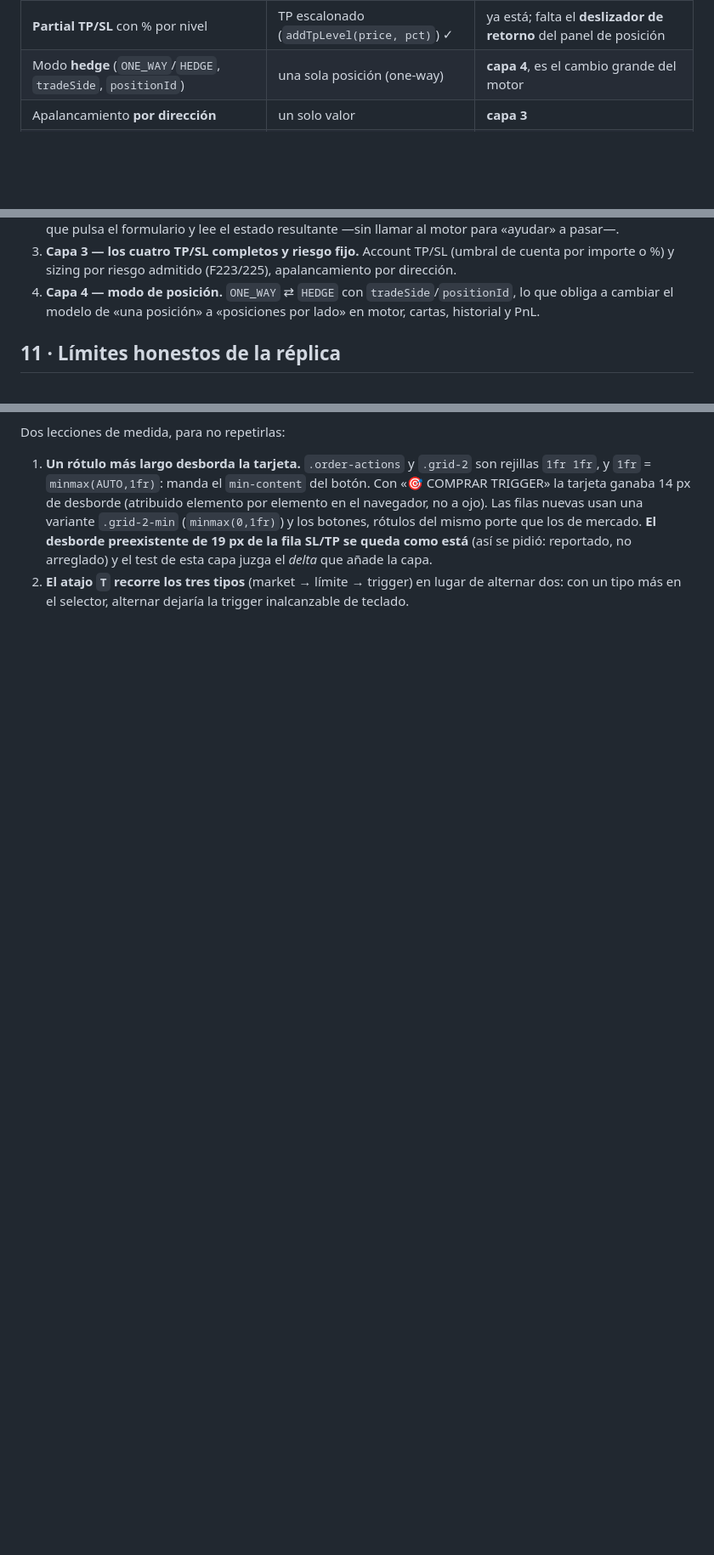
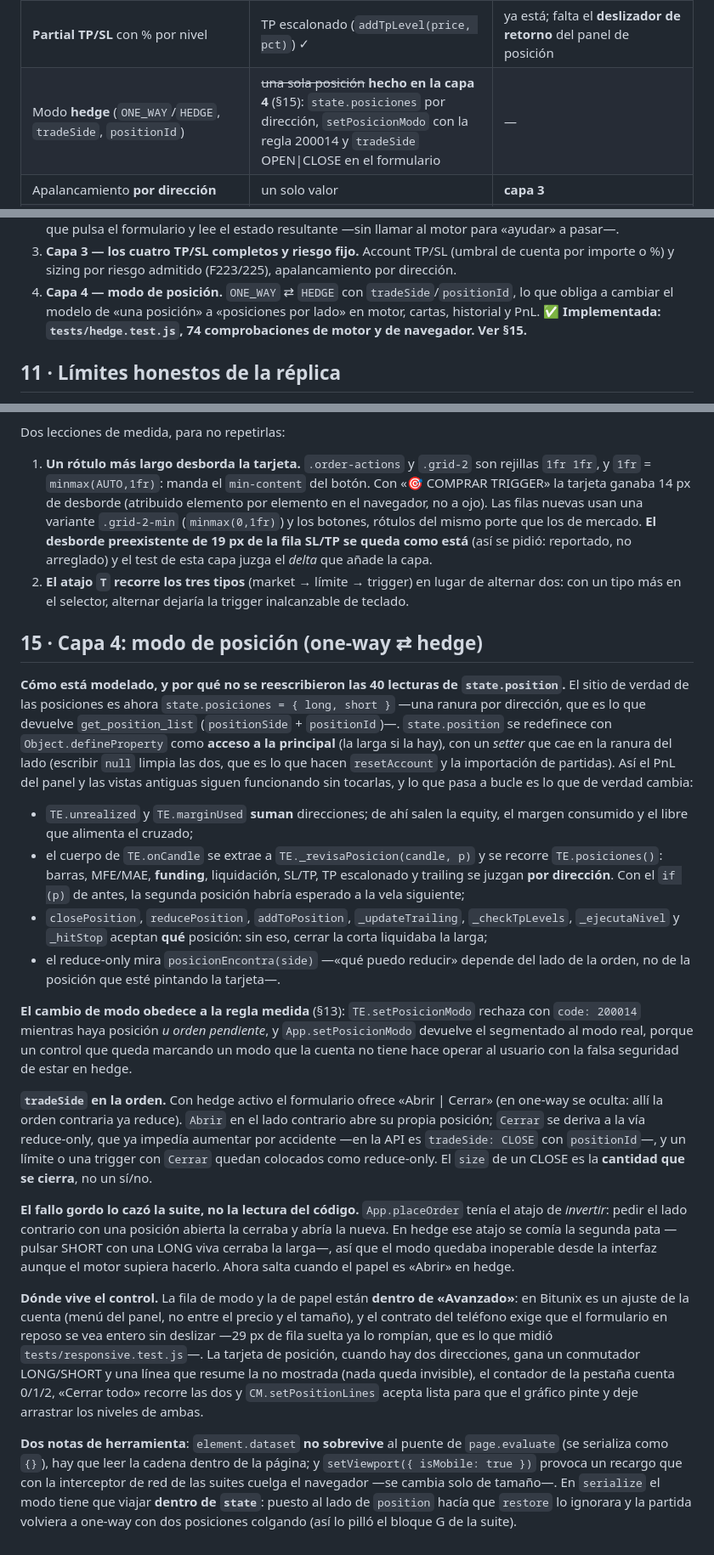
Before and after one commit to luisnav83-hash/bar-replay-pro, a Markdown page: docs/estudio-futuros-bitunix.md, 3 parts joined by grey strips. Shown at 85% size. Rendered like a GitHub page; blank space fills up the shorter version.

Commit message:
estudio: §10 capa 4 cerrada, §11 tacha el hedge como «no replicado» y §15 documenta el modo de posición

```diff
--- a/docs/estudio-futuros-bitunix.md
+++ b/docs/estudio-futuros-bitunix.md
@@ -191,7 +191,7 @@ ratio vs maintenance margin: caer por debajo de mantenimiento dispara la liquida
 | **Trailing** con precio de activación y retroceso **Ratio o Interval** | trailing por % con activación por beneficio | **ampliar** al modo intervalo |
 | **Account TP/SL** (toda la cuenta, por importe o %) | no existe | **capa 3** |
 | **Partial TP/SL** con % por nivel | TP escalonado (`addTpLevel(price, pct)`) ✓ | ya está; falta el **deslizador de retorno** del panel de posición |
-| Modo **hedge** (`ONE_WAY`/`HEDGE`, `tradeSide`, `positionId`) | una sola posición (one-way) | **capa 4**, es el cambio grande del motor |
+| Modo **hedge** (`ONE_WAY`/`HEDGE`, `tradeSide`, `positionId`) | ~~una sola posición~~ **hecho en la capa 4** (§15): `state.posiciones` por dirección, `setPosicionModo` con la regla 200014 y `tradeSide` OPEN\|CLOSE en el formulario | — |
 | Apalancamiento **por dirección** | un solo valor | **capa 3** |
 | Tick del precio (F2: `0.1` en BTCUSDT, precios a un decimal) | se redondea a 6 decimales | **implantar**: `tickSize`/`stepSize` por símbolo y entrada snapped, con el tick visible |
 | Multi-activo / combined margin, descuento de colateral, tiers reales por símbolo, ADL, depth real | n/a | **no se replica** (un backtester de OHLC no tiene libro real): se documenta en §11 |
@@ -214,6 +214,7 @@ ratio vs maintenance margin: caer por debajo de mantenimiento dispara la liquida
   o %) y sizing por riesgo admitido (F223/225), apalancamiento por dirección.
 4. **Capa 4 — modo de posición.** `ONE_WAY` ⇄ `HEDGE` con `tradeSide`/`positionId`, lo que obliga a
   cambiar el modelo de «una posición» a «posiciones por lado» en motor, cartas, historial y PnL.
+  **✅ Implementada: `tests/hedge.test.js`, 74 comprobaciones de motor y de navegador. Ver §15.**
 
 ## 11 · Límites honestos de la réplica
 
@@ -288,3 +289,56 @@ Dos lecciones de medida, para no repetirlas:
    pidió: reportado, no arreglado) y el test de esta capa juzga el *delta* que añade la capa.
 2. **El atajo `T` recorre los tres tipos** (market → límite → trigger) en lugar de alternar dos: con un
    tipo más en el selector, alternar dejaría la trigger inalcanzable de teclado.
+
+## 15 · Capa 4: modo de posición (one-way ⇄ hedge)
+
+**Cómo está modelado, y por qué no se reescribieron las 40 lecturas de `state.position`.** El sitio
+de verdad de las posiciones es ahora `state.posiciones = { long, short }` —una ranura por dirección,
+que es lo que devuelve `get_position_list` (`positionSide` + `positionId`)—. `state.position` se
+redefinece con `Object.defineProperty` como **acceso a la principal** (la larga si la hay), con un
+*setter* que cae en la ranura del lado (escribir `null` limpia las dos, que es lo que hacen
+`resetAccount` y la importación de partidas). Así el PnL del panel y las vistas antiguas siguen
+funcionando sin tocarlas, y lo que pasa a bucle es lo que de verdad cambia:
+
+* `TE.unrealized` y `TE.marginUsed` **suman** direcciones; de ahí salen la equity, el margen
+  consumido y el libre que alimenta el cruzado;
+* el cuerpo de `TE.onCandle` se extrae a `TE._revisaPosicion(candle, p)` y se recorre
+  `TE.posiciones()`: barras, MFE/MAE, **funding**, liquidación, SL/TP, TP escalonado y trailing se
+  juzgan **por dirección**. Con el `if (p)` de antes, la segunda posición habría esperado a la vela
+  siguiente;
+* `closePosition`, `reducePosition`, `addToPosition`, `_updateTrailing`, `_checkTpLevels`,
+  `_ejecutaNivel` y `_hitStop` aceptan **qué** posición: sin eso, cerrar la corta liquidaba la larga;
+* el reduce-only mira `posicionEncontra(side)` —«qué puedo reducir» depende del lado de la orden, no
+  de la posición que esté pintando la tarjeta—.
+
+**El cambio de modo obedece a la regla medida** (§13): `TE.setPosicionModo` rechaza con
+`code: 200014` mientras haya posición *u orden pendiente*, y `App.setPosicionModo` devuelve el
+segmentado al modo real, porque un control que queda marcando un modo que la cuenta no tiene hace
+operar al usuario con la falsa seguridad de estar en hedge.
+
+**`tradeSide` en la orden.** Con hedge activo el formulario ofrece «Abrir | Cerrar» (en one-way se
+oculta: allí la orden contraria ya reduce). `Abrir` en el lado contrario abre su propia posición;
+`Cerrar` se deriva a la vía reduce-only, que ya impedía aumentar por accidente —en la API es
+`tradeSide: CLOSE` con `positionId`—, y un límite o una trigger con `Cerrar` quedan colocados como
+reduce-only. El `size` de un CLOSE es la **cantidad que se cierra**, no un sí/no.
+
+**El fallo gordo lo cazó la suite, no la lectura del código.** `App.placeOrder` tenía el atajo de
+*invertir*: pedir el lado contrario con una posición abierta la cerraba y abría la nueva. En hedge
+ese atajo se comía la segunda pata —pulsar SHORT con una LONG viva cerraba la larga—, así que el
+modo quedaba inoperable desde la interfaz aunque el motor supiera hacerlo. Ahora salta cuando el
+papel es «Abrir» en hedge.
+
+**Dónde vive el control.** La fila de modo y la de papel están **dentro de «Avanzado»**: en Bitunix
+es un ajuste de la cuenta (menú del panel, no entre el precio y el tamaño), y el contrato del
+teléfono exige que el formulario en reposo se vea entero sin deslizar —29 px de fila suelta ya lo
+rompían, que es lo que midió `tests/responsive.test.js`—. La tarjeta de posición, cuando hay dos
+direcciones, gana un conmutador LONG/SHORT y una línea que resume la no mostrada (nada queda
+invisible), el contador de la pestaña cuenta 0/1/2, «Cerrar todo» recorre las dos y
+`CM.setPositionLines` acepta lista para que el gráfico pinte y deje arrastrar los niveles de ambas.
+
+**Dos notas de herramienta**: `element.dataset` **no sobrevive** al puente de `page.evaluate` (se
+serializa como `{}`), hay que leer la cadena dentro de la página; y `setViewport({ isMobile: true })`
+provoca un recargo que con la interceptor de red de las suites cuelga el navegador —se cambia solo
+de tamaño—. En `serialize` el modo tiene que viajar **dentro de `state`**: puesto al lado de
+`position` hacía que `restore` lo ignorara y la partida volviera a one-way con dos posiciones
+colgando (así lo pilló el bloque G de la suite).
```
